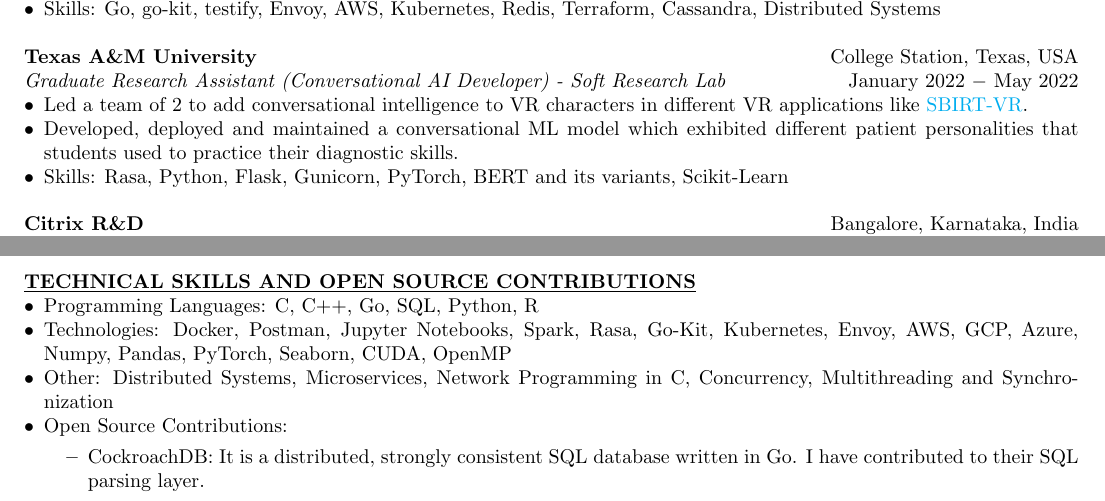
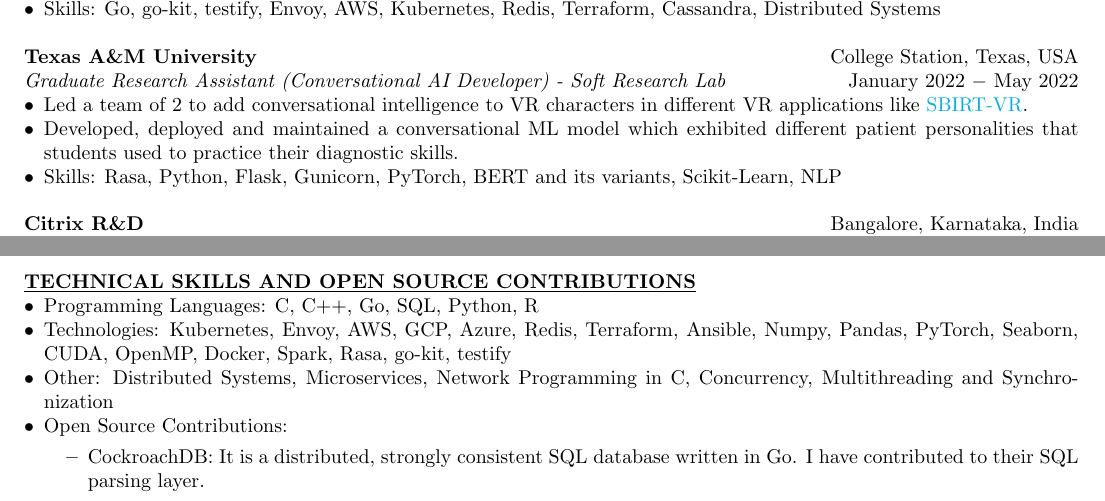
Before and after one commit to biradarganesh25/resume, a LaTeX CV (resume.tex): two parts of page 1 of 2, joined at a grey line, cut so that both start at the same text. Compiled offline with pdfLaTeX.

Commit message:
modified skills and technologies

```diff
--- a/resume.tex
+++ b/resume.tex
@@ -96,7 +96,7 @@
 \begin{itemize}[noitemsep,nolistsep,leftmargin=*]
 \item {Led a team of 2 to add conversational intelligence to VR characters in different VR applications like \href{https://softinteraction.com/portfolio/sbirt-vr}{SBIRT-VR}}.
 \item {Developed, deployed and maintained a conversational ML model which exhibited different patient personalities that students used to practice their diagnostic skills.}
-\item Skills: Rasa, Python, Flask, Gunicorn, PyTorch, BERT and its variants, Scikit-Learn\\
+\item Skills: Rasa, Python, Flask, Gunicorn, PyTorch, BERT and its variants, Scikit-Learn, NLP\\
 
 \end{itemize}
 \noindent \textbf{Citrix R\&D} \hfill Bangalore, Karnataka, India \\
@@ -125,7 +125,7 @@
 \noindent \textbf{\underline{TECHNICAL SKILLS AND OPEN SOURCE CONTRIBUTIONS}}
 \begin{itemize}[noitemsep,nolistsep,leftmargin=*]
 \item {Programming Languages: C, C++, Go, SQL, Python, R}
-\item {Technologies: Docker, Postman, Jupyter Notebooks, Spark, Rasa, Go-Kit, Kubernetes, Envoy, AWS, GCP, Azure, Numpy, Pandas, PyTorch, Seaborn, CUDA, OpenMP}
+\item {Technologies:  Kubernetes, Envoy, AWS, GCP, Azure, Redis, Terraform, Ansible, Numpy, Pandas, PyTorch, Seaborn, CUDA, OpenMP, Docker, Spark, Rasa, go-kit, testify}
 \item {Other: Distributed Systems, Microservices, Network Programming in C, Concurrency, Multithreading and Synchronization}
 \item {Open Source Contributions:}
 \begin{itemize}
```
